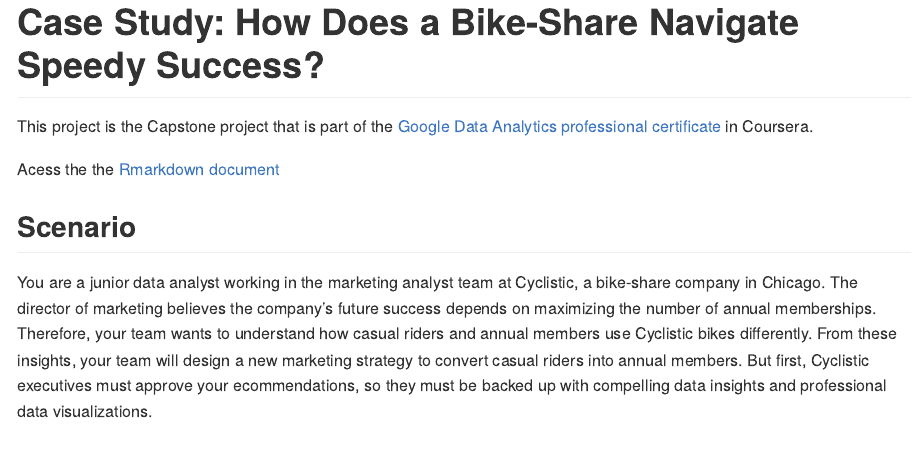
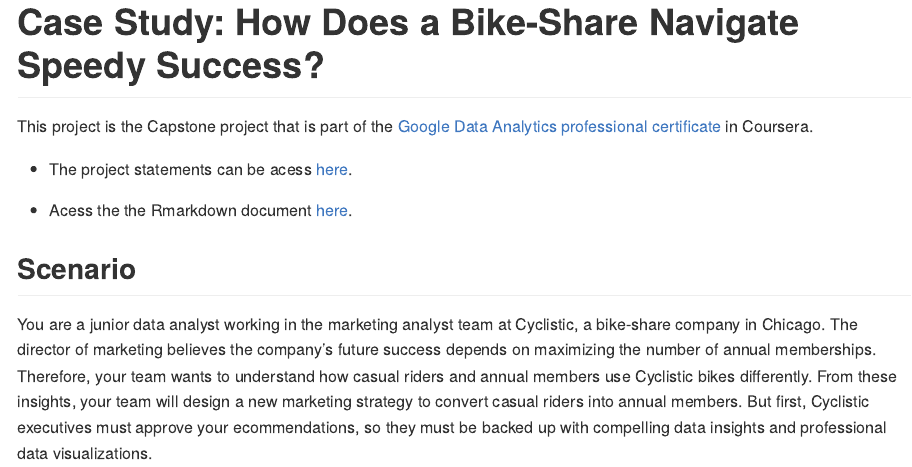
Before and after one commit to talesgomes27/DAC8-Case-Study-1, an R Markdown document (README.Rmd): the page in a window 1100 px wide, from its top. The pictures show the output file README.md that the author committed with the source, drawn offline in the style of GitHub; long lines of code are wrapped.

Commit message:
Update README

```diff
--- a/README.Rmd
+++ b/README.Rmd
@@ -19,7 +19,10 @@
 This project is the Capstone project that is part of the [Google Data Analytics professional certificate](https://www.coursera.org/professional-certificates/google-data-analytics) in Coursera.
 
 
-Acess the the <a href="bikeshare_dac8.html" title="Rmarkdown document">Rmarkdown document</a>
+ - The project statements can be acess <a href="DAC8-Case-Study-1.pdf" target="here">here</a>.
+
+
+ - Acess the the Rmarkdown document <a href="bikeshare_dac8.html" title="here">here</a>.
 
 
 
```
Also changed, not shown: README.md.
